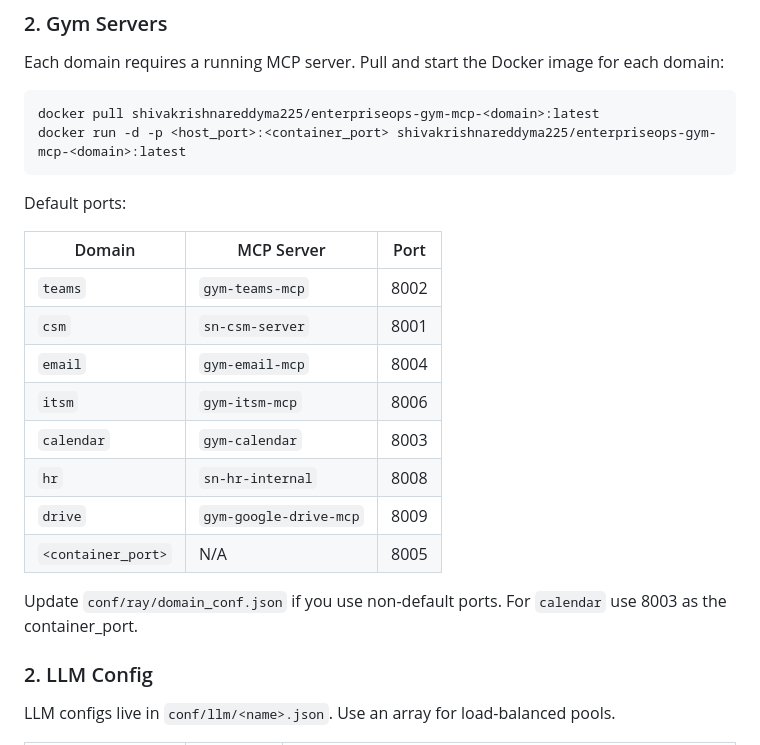
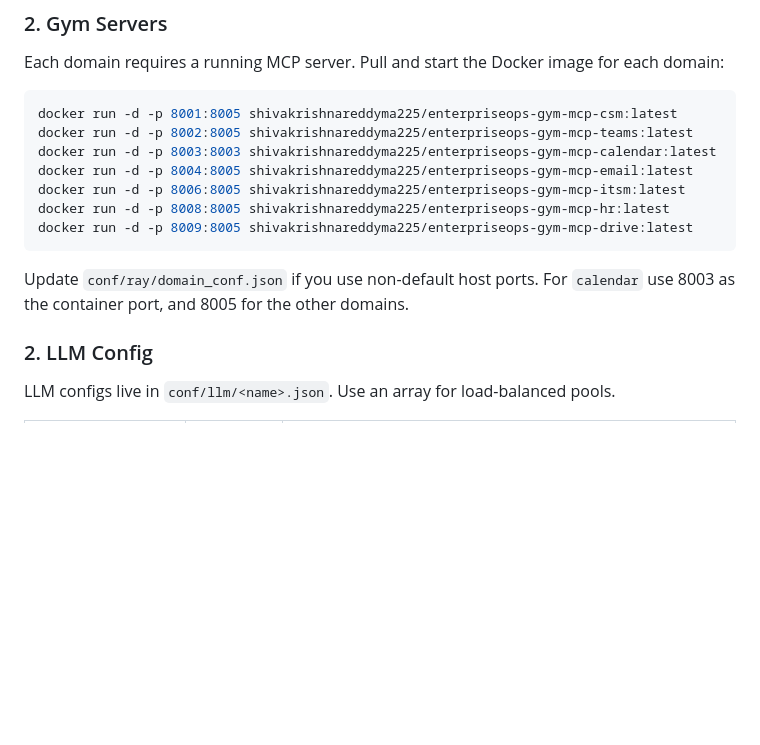
Before and after one commit to ServiceNow/EnterpriseOps-Gym, a Markdown page: README.md, the part around one of its changes. Rendered like a GitHub page; blank space fills up the shorter version.

Commit message:
List docker commands explicitly to clarify container ports

````diff
--- a/README.md
+++ b/README.md
@@ -121,24 +121,16 @@ unzip gym_dbs.zip
 Each domain requires a running MCP server. Pull and start the Docker image for each domain:
 
 ```bash
-docker pull shivakrishnareddyma225/enterpriseops-gym-mcp-<domain>:latest
-docker run -d -p <host_port>:<container_port> shivakrishnareddyma225/enterpriseops-gym-mcp-<domain>:latest
+docker run -d -p 8001:8005 shivakrishnareddyma225/enterpriseops-gym-mcp-csm:latest
+docker run -d -p 8002:8005 shivakrishnareddyma225/enterpriseops-gym-mcp-teams:latest
+docker run -d -p 8003:8003 shivakrishnareddyma225/enterpriseops-gym-mcp-calendar:latest
+docker run -d -p 8004:8005 shivakrishnareddyma225/enterpriseops-gym-mcp-email:latest
+docker run -d -p 8006:8005 shivakrishnareddyma225/enterpriseops-gym-mcp-itsm:latest
+docker run -d -p 8008:8005 shivakrishnareddyma225/enterpriseops-gym-mcp-hr:latest
+docker run -d -p 8009:8005 shivakrishnareddyma225/enterpriseops-gym-mcp-drive:latest
 ```
 
-Default ports:
-
-| Domain | MCP Server | Port |
-|--------|-----------|------|
-| `teams` | `gym-teams-mcp` | 8002 |
-| `csm` | `sn-csm-server` | 8001 |
-| `email` | `gym-email-mcp` | 8004 |
-| `itsm` | `gym-itsm-mcp` | 8006 |
-| `calendar` | `gym-calendar` | 8003 |
-| `hr` | `sn-hr-internal` | 8008 |
-| `drive` | `gym-google-drive-mcp` | 8009 |
-| `<container_port>` | N/A | 8005 |
-
-Update `conf/ray/domain_conf.json` if you use non-default ports. For `calendar` use 8003 as the container_port.
+Update `conf/ray/domain_conf.json` if you use non-default host ports. For `calendar` use 8003 as the container port, and 8005 for the other domains.
 
 ### 2. LLM Config
 
````
Also changed, not shown: other parts of README.md (+1 -0 lines).
